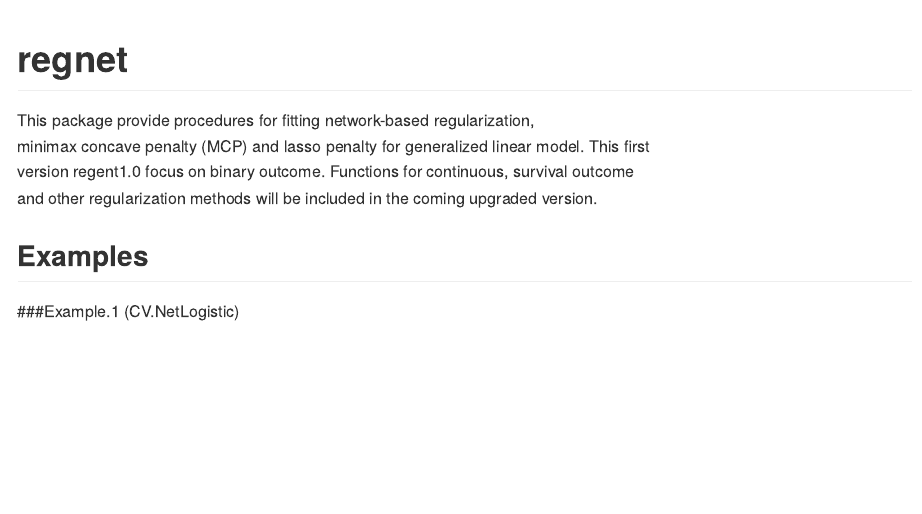
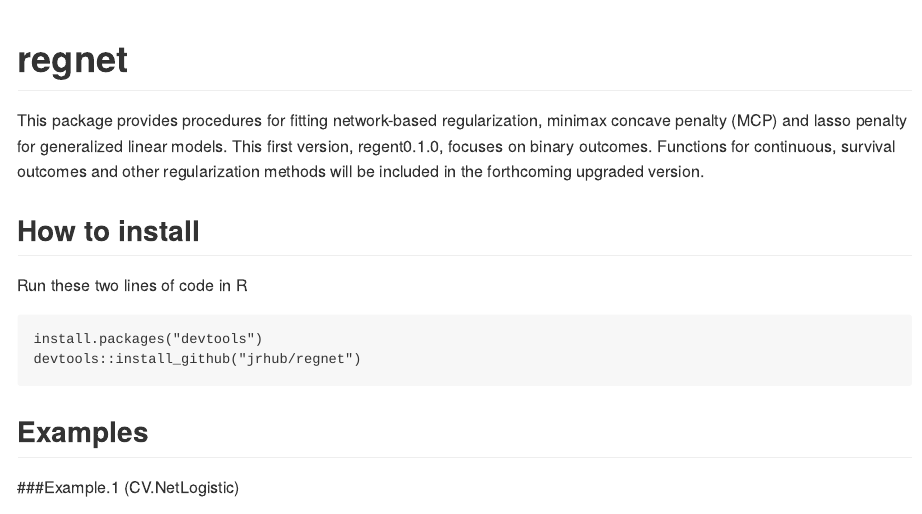
Before and after one commit to jrhub/regnet, an R Markdown document (README.Rmd): the page in a window 1100 px wide, from its top. Rendered offline with R 4.5, knitr and Pandoc, with nearby package versions; badge pictures from the web are left out.

Commit message:
before submit

````diff
--- a/README.Rmd
+++ b/README.Rmd
@@ -13,11 +13,17 @@ knitr::opts_chunk$set(
 ```
 # regnet
 
-This package provide procedures for fitting network-based regularization,
-minimax concave penalty (MCP) and lasso penalty for generalized linear model. This first
-version regent1.0 focus on binary outcome. Functions for continuous, survival outcome
-and other regularization methods will be included in the coming upgraded version.
+This package provides procedures for fitting network-based regularization,
+	minimax concave penalty (MCP) and lasso penalty for generalized linear models. This first
+	version, regent0.1.0, focuses on binary outcomes. Functions for continuous, survival outcomes
+	and other regularization methods will be included in the forthcoming upgraded version.
 
+## How to install
+Run these two lines of code in R
+```
+install.packages("devtools")
+devtools::install_github("jrhub/regnet")
+```
 ## Examples
 
 ###Example.1 (CV.NetLogistic)
````
Also changed, not shown: R/NetworkLogistic.R (+1 -0 lines), R/shared.R (+2 -2 lines), 1 other file.
